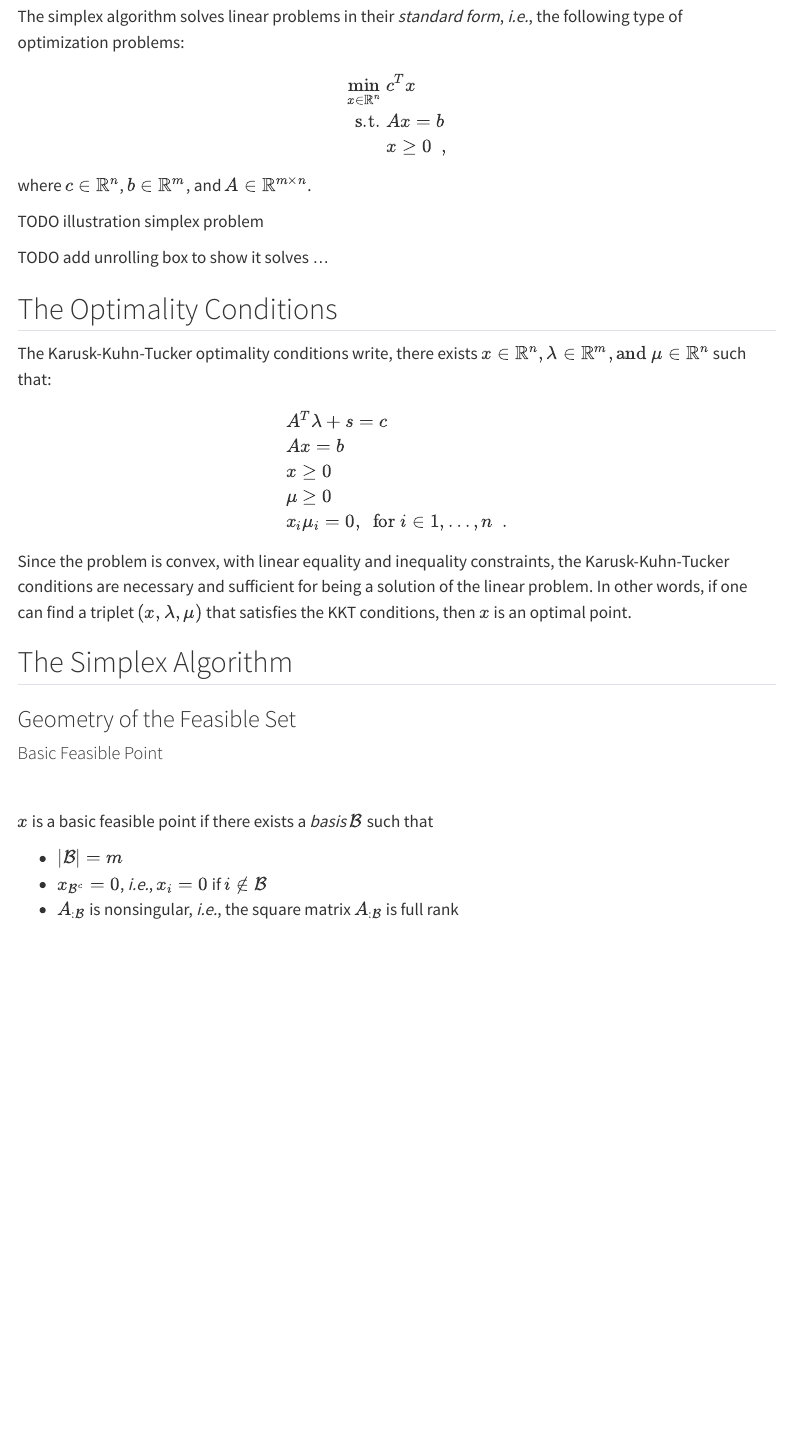
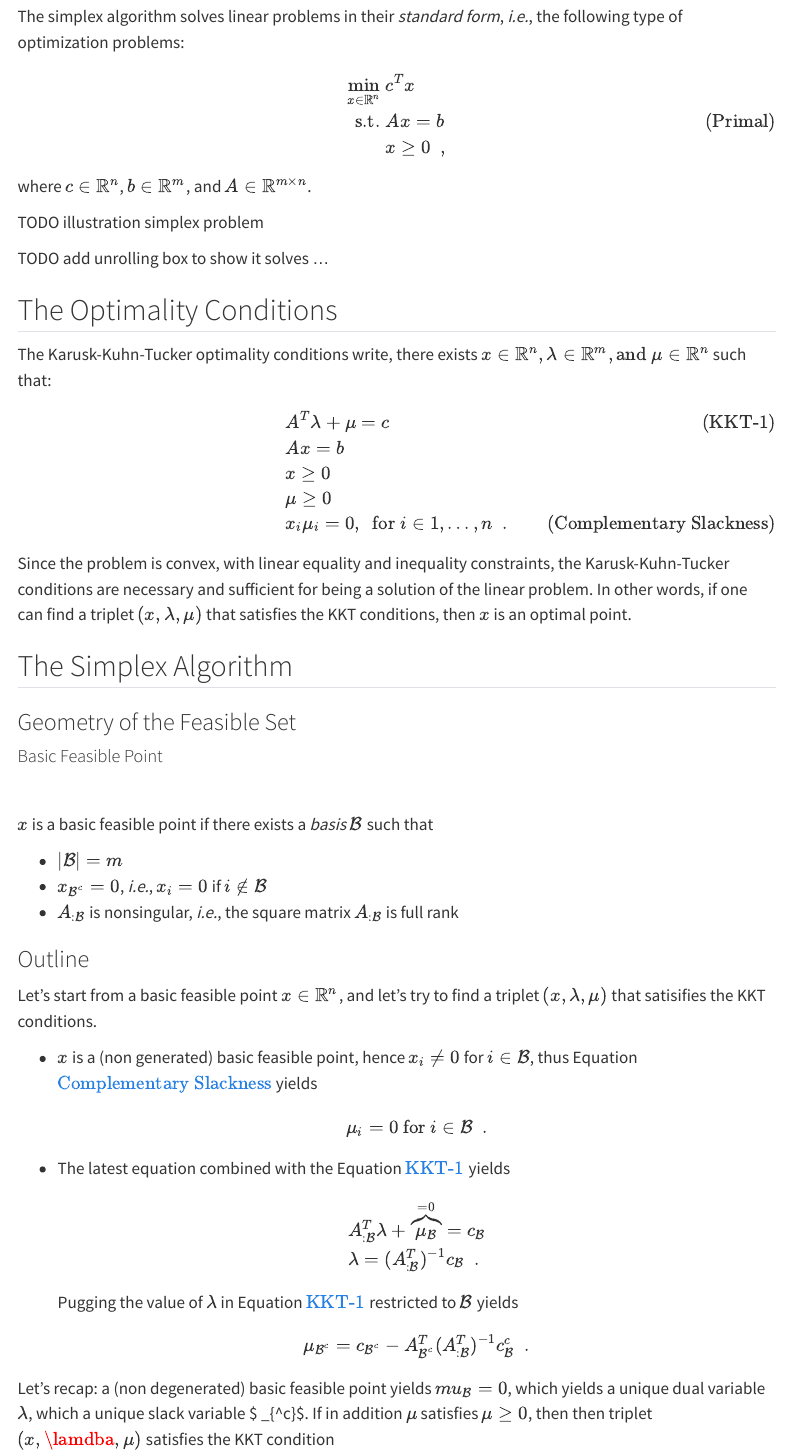
Before and after one commit to QB3/numericalOT, a Quarto document (numericalOT/simplex.qmd): the page in a window 1100 px wide, from 130 px down. Rendered offline with R 4.5, knitr and Pandoc in place of Quarto, with nearby package versions; menus at the side of the page are left out.

Commit message:
added outline

```diff
--- a/numericalOT/simplex.qmd
+++ b/numericalOT/simplex.qmd
@@ -8,7 +8,7 @@ The simplex algorithm solves linear problems in their *standard form*, *i.e.*, t
 \begin{align}
     \min_{x \in \mathbb{R}^n} \; & c^T x
     \\
-    \text{s.t.} \; & A x = b
+    \text{s.t.} \; & A x = b \tag{Primal}\label{eq_primal}
     \\
     & x \geq 0 \enspace,
 \end{align}
@@ -27,7 +27,7 @@ TODO add unrolling box to show it solves ...
 The Karusk-Kuhn-Tucker optimality conditions write, there exists
 $x \in \mathbb{R}^n, \lambda \in \mathbb{R}^m, \text{and } \mu \in \mathbb{R}^n$ such that:
 \begin{align}
-    & A^T \lambda + s = c
+    & A^T \lambda + \mu = c \tag{KKT-1}\label{eq-KKT1}
     \\
     & Ax = b
     \\
@@ -35,7 +35,7 @@ $x \in \mathbb{R}^n, \lambda \in \mathbb{R}^m, \text{and } \mu \in \mathbb{R}^n$
     \\
     & \mu \geq 0
     \\
-    & x_i \mu_i = 0 ,
+    & x_i \mu_i = 0 , \tag{Complementary Slackness}\label{eq-complslackness}
     \enspace \text{for } i \in 1, \dots, n
     \enspace .
 \end{align}
@@ -57,3 +57,28 @@ $x$ is a basic feasible point if there exists a *basis* $\mathcal{B}$ such that
 -  $x_{\mathcal{B}^c} = 0$, *i.e.*,  $x_i = 0$ if $i \notin \mathcal{B}$
 -  $A_{:\mathcal{B}}$ is nonsingular, *i.e.*, the square matrix $A_{:\mathcal{B}}$ is full rank
 :::
+
+### Outline
+
+Let's start from a basic feasible point $x \in \mathbb{R}^n$, and let's try to find a triplet $(x, \lambda, \mu)$ that satisifies the KKT conditions.
+
+- $x$ is a (non generated) basic feasible point, hence $x_i \neq 0$ for $i \in \mathcal{B}$, thus Equation \ref{eq-complslackness} yields
+    \begin{align}
+        \mu_i = 0 \text{ for } i \in \mathcal{B}
+        \enspace.
+    \end{align}
+- The latest equation combined with the Equation \ref{eq-KKT1} yields
+\begin{align}
+    & A_{:\mathcal{B}}^T \lambda + \overbrace{\mu_{\mathcal{B}}}^{=0} = c_{\mathcal{B}}
+    \\
+    & \lambda = (A_{:\mathcal{B}}^T)^{-1} c_{\mathcal{B}}
+    \enspace .
+\end{align}
+Pugging the value of $\lambda$ in Equation \ref{eq-KKT1} restricted to $\mathcal{B}$ yields
+\begin{align}
+    \mu_{\mathcal{B}^c} = c_{\mathcal{B}^c} - A_{\mathcal{B}^c}^T (A_{:\mathcal{B}}^T)^{-1} c_{\mathcal{B}}^c
+    \enspace .
+\end{align}
+
+Let's recap: a (non degenerated) basic feasible point yields $mu_{\mathcal{B}}=0$, which yields a unique dual variable $\lambda$, which a unique slack variable $ \mu_{\mathcal{B}^c}$.
+If in addition $\mu$ satisfies $\mu \geq 0$, then then triplet $(x, \lamdba, \mu)$ satisfies the KKT condition
```
